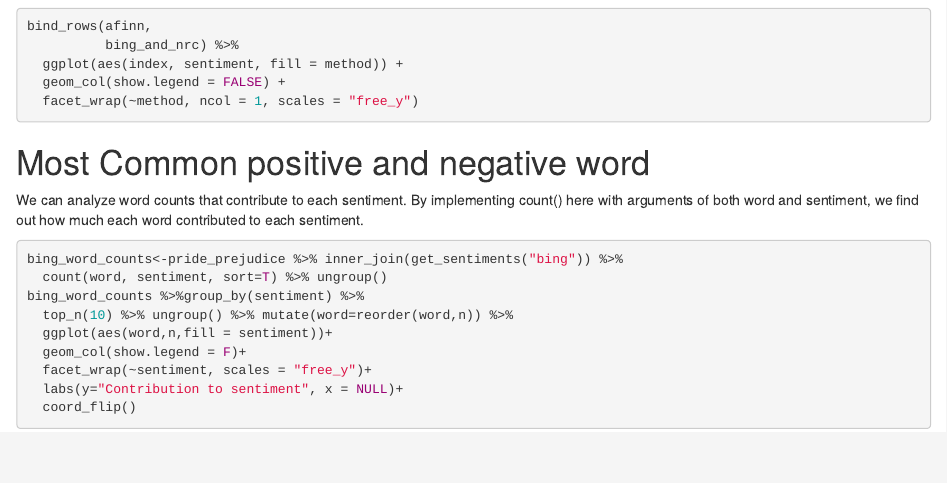
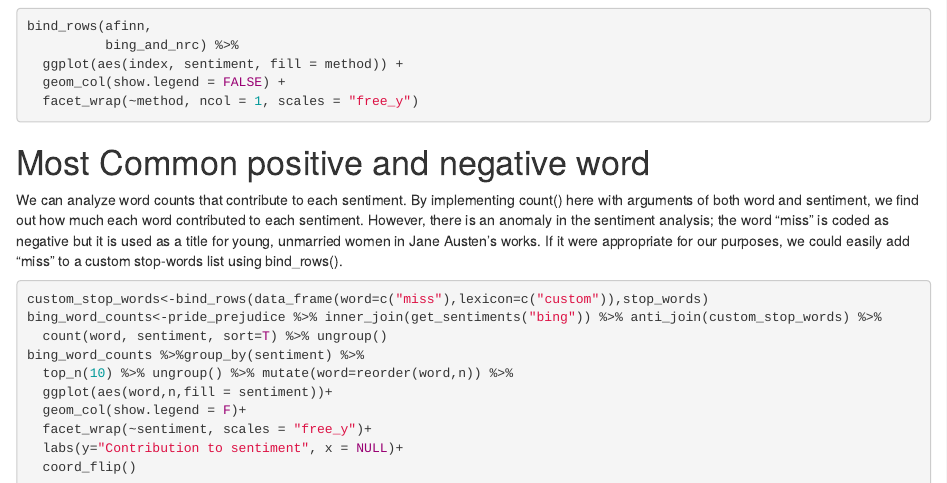
Before and after one commit to RahadianArthapati/text-mining-with-R, an R Markdown document (sentiment-analysis-R.Rmd): the page in a window 1100 px wide, from 1560 px down. Rendered offline with R 4.5, knitr and Pandoc, with nearby package versions; the code chunks are not run, so their results and figures are left out.

Commit message:
anti join with custom stop word

````diff
--- a/sentiment-analysis-R.Rmd
+++ b/sentiment-analysis-R.Rmd
@@ -88,9 +88,10 @@ bind_rows(afinn,
   facet_wrap(~method, ncol = 1, scales = "free_y")
 ```
 # Most Common positive and negative word
-We can analyze word counts that contribute to each sentiment. By implementing count() here with arguments of both word and sentiment, we find out how much each word contributed to each sentiment.
+We can analyze word counts that contribute to each sentiment. By implementing count() here with arguments of both word and sentiment, we find out how much each word contributed to each sentiment. However, there is an anomaly in the sentiment analysis; the word “miss” is coded as negative but it is used as a title for young, unmarried women in Jane Austen’s works. If it were appropriate for our purposes, we could easily add “miss” to a custom stop-words list using bind_rows().
 ```{r}
-bing_word_counts<-pride_prejudice %>% inner_join(get_sentiments("bing")) %>%
+custom_stop_words<-bind_rows(data_frame(word=c("miss"),lexicon=c("custom")),stop_words)
+bing_word_counts<-pride_prejudice %>% inner_join(get_sentiments("bing")) %>% anti_join(custom_stop_words) %>%
   count(word, sentiment, sort=T) %>% ungroup()
 bing_word_counts %>%group_by(sentiment) %>%
   top_n(10) %>% ungroup() %>% mutate(word=reorder(word,n)) %>%
````
Also changed, not shown: sentiment-analysis-R.Rmd (1 more changed lines).
